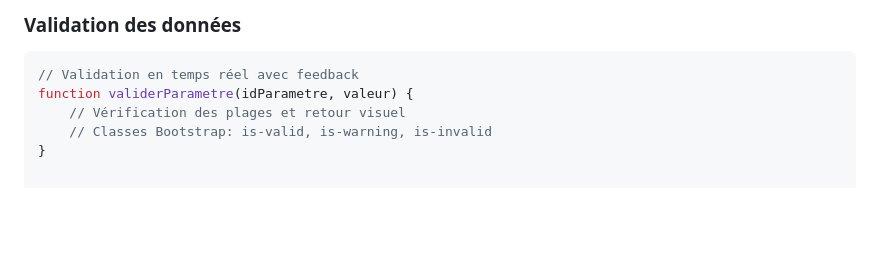
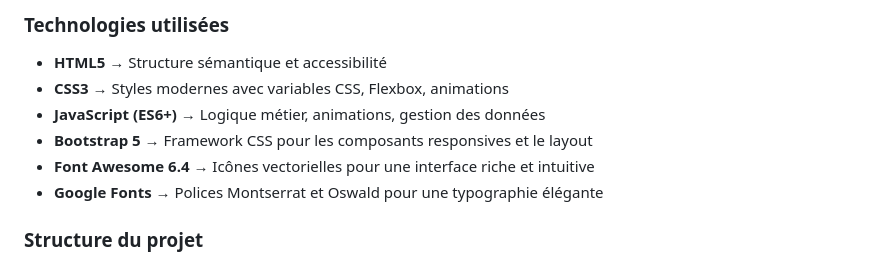
Before and after one commit to LassinaBakaryKeita/Project-App-Web-LassinaQualiSol, a Markdown page: README.md, the part around one of its changes. GitHub-like rendering; blank space fills up the shorter version.

Commit message:
Revise README for project overview and features
Updated the README to enhance project description and features.

````diff
--- a/README.md
+++ b/README.md
@@ -70,8 +68,10 @@ L'application évalue six paramètres essentiels avec des plages optimales préc
 
-### **Validation des données**
-```javascript
-// Validation en temps réel avec feedback
-function validerParametre(idParametre, valeur) {
-    // Vérification des plages et retour visuel
-    // Classes Bootstrap: is-valid, is-warning, is-invalid
-}
+### **Technologies utilisées**
+- **HTML5** → Structure sémantique et accessibilité
+- **CSS3** → Styles modernes avec variables CSS, Flexbox, animations
+- **JavaScript (ES6+)** → Logique métier, animations, gestion des données
+- **Bootstrap 5** → Framework CSS pour les composants responsives et le layout
+- **Font Awesome 6.4** → Icônes vectorielles pour une interface riche et intuitive
+- **Google Fonts** → Polices Montserrat et Oswald pour une typographie élégante
+
+### **Structure du projet**
````
Also changed, not shown: other parts of README.md (+53 -55 lines).
